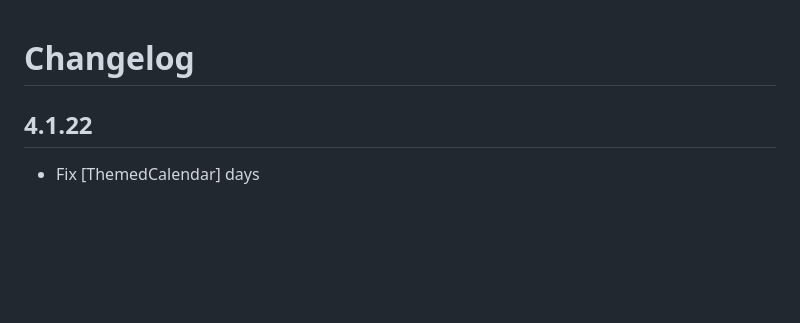
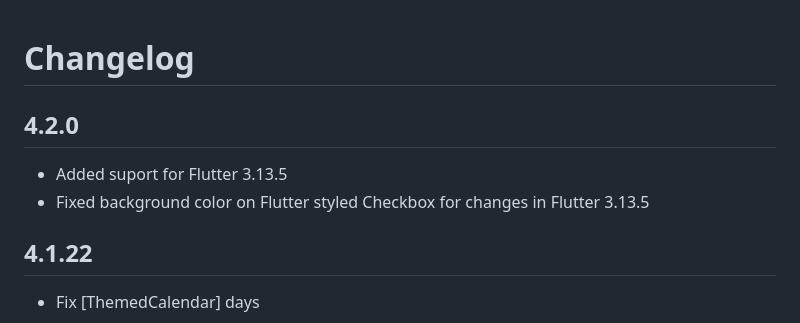
Before and after one commit to goldenm-software/layrz_theme, a Markdown page: CHANGELOG.md, the part around the change. GitHub-like rendering; blank space fills up the shorter version.

Commit message:
added changelog

```diff
--- a/CHANGELOG.md
+++ b/CHANGELOG.md
@@ -1,4 +1,9 @@
 # Changelog
+
+## 4.2.0
+
+- Added suport for Flutter 3.13.5
+- Fixed background color on Flutter styled Checkbox for changes in Flutter 3.13.5
 
 ## 4.1.22
 - Fix [ThemedCalendar] days
```
